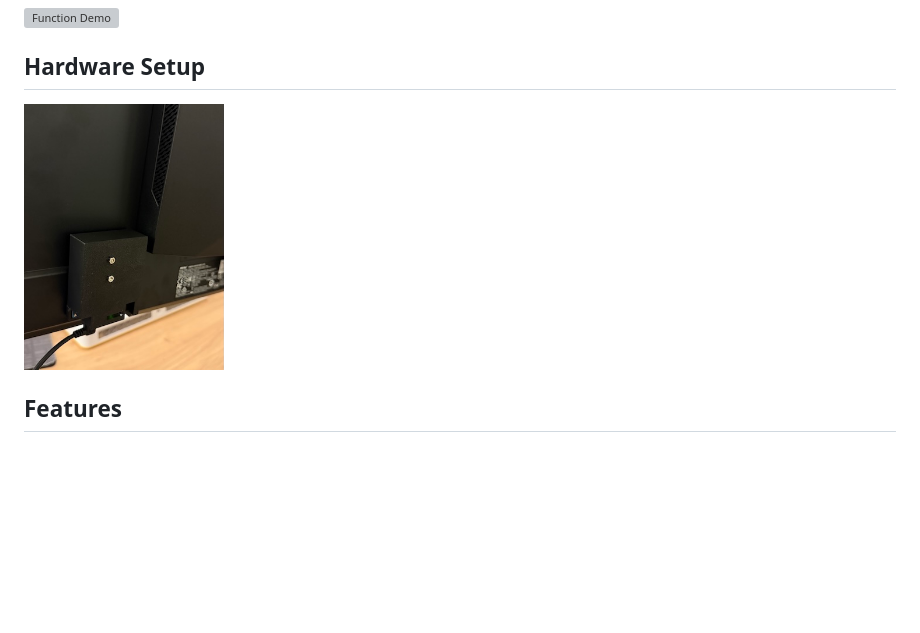
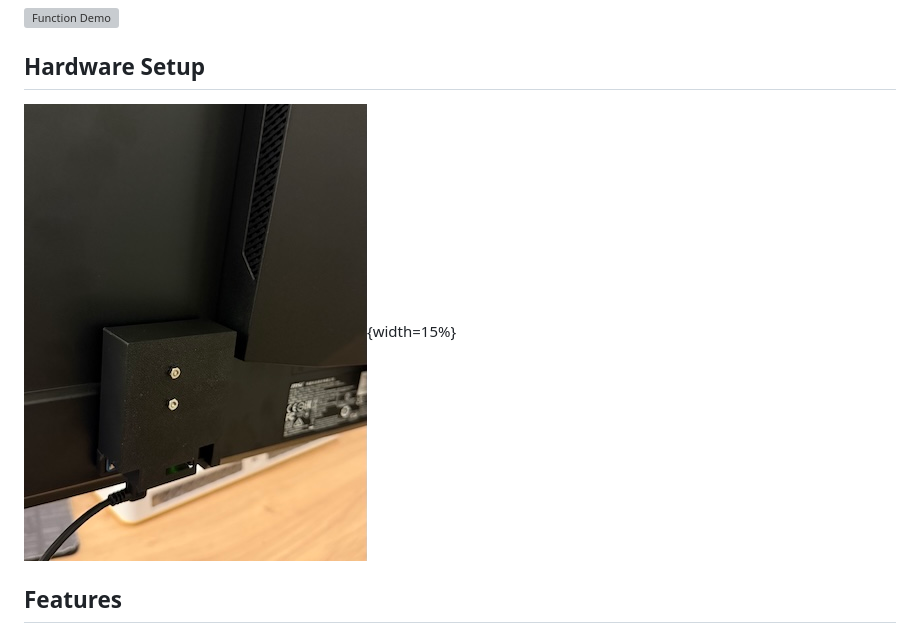
Before and after one commit to irvingdp/arduino_auto_screen_roration, a Markdown page: README.md, the part around the change. GitHub-like rendering; blank space fills up the shorter version; grey boxes are pictures that could not be loaded.

```diff
--- a/README.md
+++ b/README.md
@@ -8,7 +8,7 @@ This is a Flask-based web application for automatic screen rotation control. It
 
 ## Hardware Setup
 
-<img src="setup.jpg" alt="Hardware Setup" width="200">
+![Hardware Setup](setup.jpg){width=15%}
 
 ## Features
 
```
